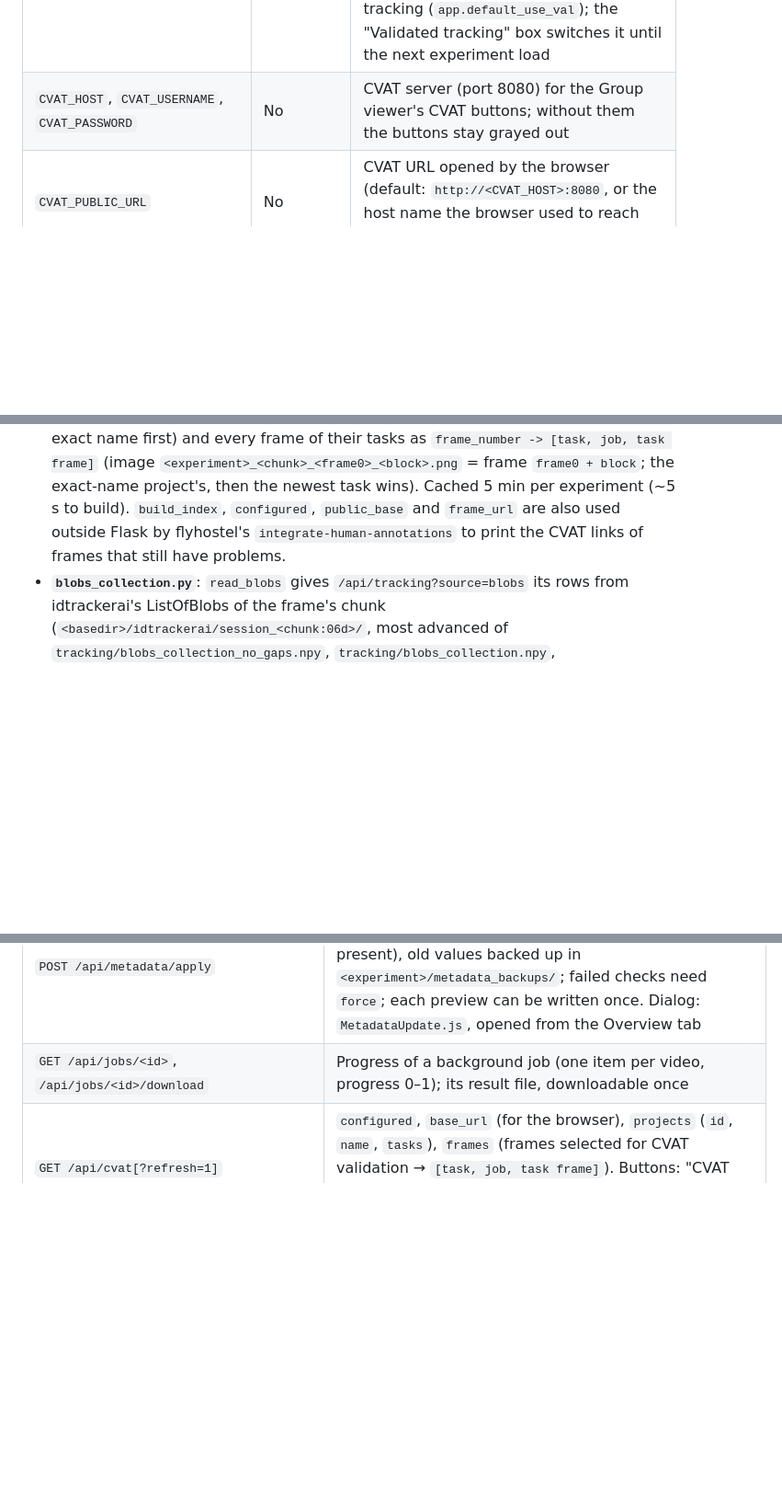
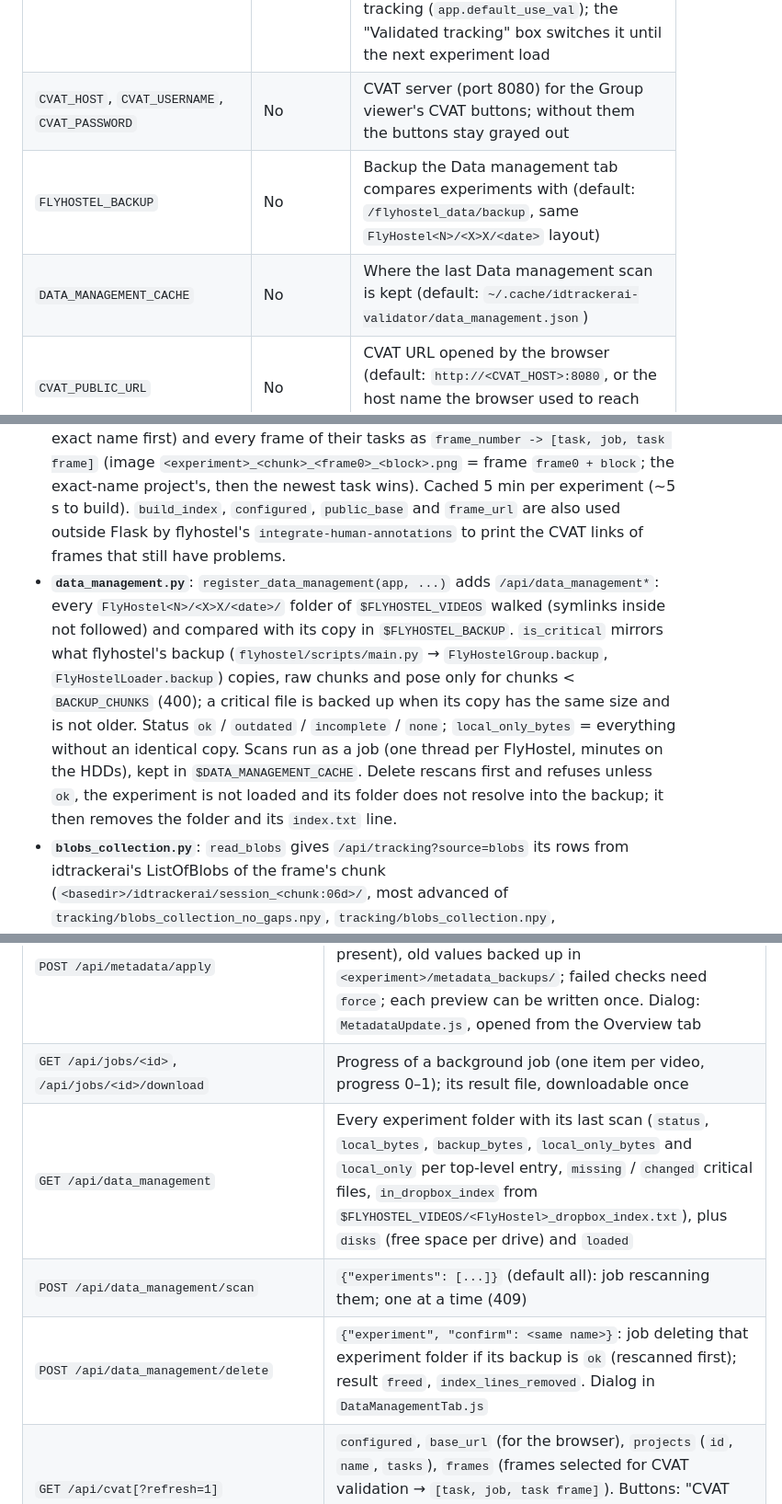
Before and after one commit to shaliulab/idtrackerai-validator-server, a Markdown page: CLAUDE.md, 3 parts joined by grey strips. Shown at 92% size. Drawn GitHub-style; blank space fills up the shorter version.

```diff
--- a/CLAUDE.md
+++ b/CLAUDE.md
@@ -43,6 +43,8 @@ npm run build
 | `GOOGLEAPI_CONFIG` | No | Config listing the metadata sheets (`SHEETS`) (default: `~/.config/googleapi/config.yaml`) |
 | `USE_VAL` | No | `"True"` or `"False"` — force the tracking source for every experiment. Unset: each loaded experiment starts on validated tables (`_VAL`) when it has >1 fly and those tables exist, else raw tracking (`app.default_use_val`); the "Validated tracking" box switches it until the next experiment load |
 | `CVAT_HOST`, `CVAT_USERNAME`, `CVAT_PASSWORD` | No | CVAT server (port 8080) for the Group viewer's CVAT buttons; without them the buttons stay grayed out |
+| `FLYHOSTEL_BACKUP` | No | Backup the Data management tab compares experiments with (default: `/flyhostel_data/backup`, same `FlyHostel<N>/<X>X/<date>` layout) |
+| `DATA_MANAGEMENT_CACHE` | No | Where the last Data management scan is kept (default: `~/.cache/idtrackerai-validator/data_management.json`) |
 | `CVAT_PUBLIC_URL` | No | CVAT URL opened by the browser (default: `http://<CVAT_HOST>:8080`, or the host name the browser used to reach the server when `CVAT_HOST` is local) |
 
 ## Installation
@@ -67,6 +69,7 @@ The `idtrackerai` and `flyhostel` packages are external dependencies not publish
 - **`metadata_sync.py`**: `register_metadata_sync(app)`: refresh an experiment's `ethoscope_metadata` from the Google sheets in two steps (preview job with checks, then apply), and `predownload` for many experiments (`download_metadata_batch.py`, standalone, reuses googleapi's own filtering so the CSVs equal the CLI's; ~30 s for all). Runs `$DOWNLOAD_FLYHOSTEL_METADATA` (default: the `rapids-23.04` env's `download_flyhostel_metadata`, which needs a valid token in `~/.config/googleapi/`; 300 s timeout).
 - **`jobs.py`**: In-memory registry of background jobs (daemon threads) with per-item progress, polled by the frontend console. A job may carry a JSON `result` for the client. The last 50 finished jobs are kept.
 - **`cvat.py`**: `register_cvat(app, ...)` adds `/api/cvat`: CVAT projects named after the loaded experiment (`FlyHostel1_3X_<date>`, optionally with a suffix such as `_long`; exact name first) and every frame of their tasks as `frame_number -> [task, job, task frame]` (image `<experiment>_<chunk>_<frame0>_<block>.png` = frame `frame0 + block`; the exact-name project's, then the newest task wins). Cached 5 min per experiment (~5 s to build). `build_index`, `configured`, `public_base` and `frame_url` are also used outside Flask by flyhostel's `integrate-human-annotations` to print the CVAT links of frames that still have problems.
+- **`data_management.py`**: `register_data_management(app, ...)` adds `/api/data_management*`: every `FlyHostel<N>/<X>X/<date>/` folder of `$FLYHOSTEL_VIDEOS` walked (symlinks inside not followed) and compared with its copy in `$FLYHOSTEL_BACKUP`. `is_critical` mirrors what flyhostel's backup (`flyhostel/scripts/main.py` → `FlyHostelGroup.backup`, `FlyHostelLoader.backup`) copies, raw chunks and pose only for chunks < `BACKUP_CHUNKS` (400); a critical file is backed up when its copy has the same size and is not older. Status `ok` / `outdated` / `incomplete` / `none`; `local_only_bytes` = everything without an identical copy. Scans run as a job (one thread per FlyHostel, minutes on the HDDs), kept in `$DATA_MANAGEMENT_CACHE`. Delete rescans first and refuses unless `ok`, the experiment is not loaded and its folder does not resolve into the backup; it then removes the folder and its `index.txt` line.
 - **`blobs_collection.py`**: `read_blobs` gives `/api/tracking?source=blobs` its rows from idtrackerai's ListOfBlobs of the frame's chunk (`<basedir>/idtrackerai/session_<chunk:06d>/`, most advanced of `tracking/blobs_collection_no_gaps.npy`, `tracking/blobs_collection.npy`, `preprocessing/blobs_collection{_interpolated,,_segmented}.npy`), one row per final centroid, identity 0 when unassigned. Unpickling takes ~4 s, so the last 3 files are cached and reloaded when their mtime changes (ongoing runs rewrite them).
 - **`utils.py`**: Loads rejection CSVs from `$FLYHOSTEL_VIDEOS/<experiment>/interactions/`, and per-fly asleep frames (`load_sleep_data`, cached in `SLEEP_CACHE`, cleared on experiment switch).
 - **`pose_reader.py`**:
@@ -113,6 +116,9 @@ Tables accessed (with or without `_VAL` suffix based on validation status):
 | `POST /api/metadata/predownload`, `GET /api/metadata/predownloaded` | `{"experiments": [...]}`: job downloading each sheet once (`download_metadata_batch.py`, run with the downloader env's python) and keeping every experiment's CSV in memory; previews then use it (`"fresh": true` in the preview downloads again). Result / GET: per experiment `status` (same, minor, filled, changes, error, failed), `key_changes`, `key_filled`, `errors`. Button: "Predownload sheet metadata" above the experiments table, which shows a Sheet column |
 | `POST /api/metadata/apply` | `{"experiment", "job_id", "force"}`: writes that preview to `METADATA.ethoscope_metadata` (and `metadata.csv` if present), old values backed up in `<experiment>/metadata_backups/`; failed checks need `force`; each preview can be written once. Dialog: `MetadataUpdate.js`, opened from the Overview tab |
 | `GET /api/jobs/<id>`, `/api/jobs/<id>/download` | Progress of a background job (one item per video, progress 0–1); its result file, downloadable once |
+| `GET /api/data_management` | Every experiment folder with its last scan (`status`, `local_bytes`, `backup_bytes`, `local_only_bytes` and `local_only` per top-level entry, `missing` / `changed` critical files, `in_dropbox_index` from `$FLYHOSTEL_VIDEOS/<FlyHostel>_dropbox_index.txt`), plus `disks` (free space per drive) and `loaded` |
+| `POST /api/data_management/scan` | `{"experiments": [...]}` (default all): job rescanning them; one at a time (409) |
+| `POST /api/data_management/delete` | `{"experiment", "confirm": <same name>}`: job deleting that experiment folder if its backup is `ok` (rescanned first); result `freed`, `index_lines_removed`. Dialog in `DataManagementTab.js` |
 | `GET /api/cvat[?refresh=1]` | `configured`, `base_url` (for the browser), `projects` (`id`, `name`, `tasks`), `frames` (frames selected for CVAT validation → `[task, job, task frame]`). Buttons: "CVAT project" / "Frame in CVAT" in the Group viewer (`CvatLinks.js`) |
 
 ### Frontend (`idtrackerai-validator-client/src/`)
```
Also changed, not shown: other parts of CLAUDE.md (+1 -0 lines).
